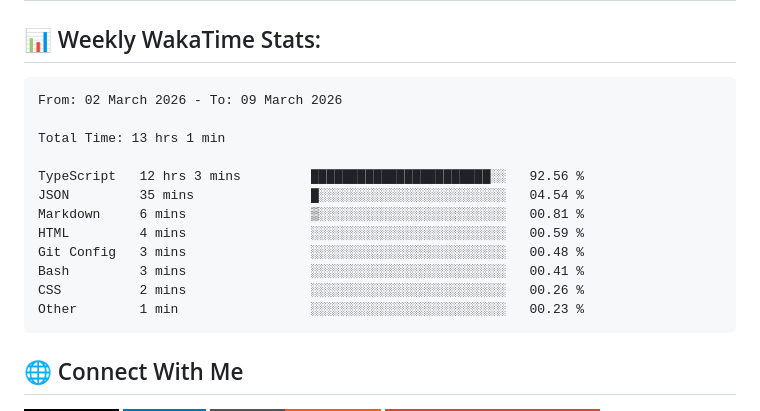
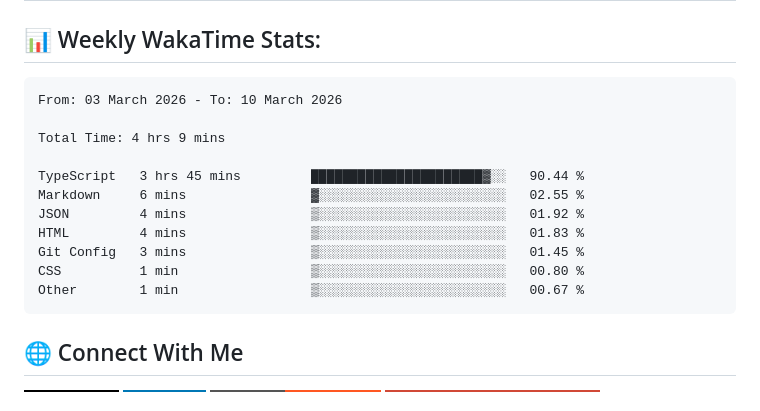
Before and after one commit to ManikMaity/ManikMaity, a Markdown page: README.md, the part around the change. Rendered like a GitHub page; badges without logos.

Commit message:
Updated waka-readme graph with new metrics

````diff
--- a/README.md
+++ b/README.md
@@ -41,18 +41,17 @@ I'm a Full-Stack Developer from India 🇮🇳 focused on building scalable SaaS
 <!--START_SECTION:waka-->
 
 ```txt
-From: 02 March 2026 - To: 09 March 2026
+From: 03 March 2026 - To: 10 March 2026
 
-Total Time: 13 hrs 1 min
+Total Time: 4 hrs 9 mins
 
-TypeScript   12 hrs 3 mins         ███████████████████████░░   92.56 %
-JSON         35 mins               █░░░░░░░░░░░░░░░░░░░░░░░░   04.54 %
-Markdown     6 mins                ▒░░░░░░░░░░░░░░░░░░░░░░░░   00.81 %
-HTML         4 mins                ░░░░░░░░░░░░░░░░░░░░░░░░░   00.59 %
-Git Config   3 mins                ░░░░░░░░░░░░░░░░░░░░░░░░░   00.48 %
-Bash         3 mins                ░░░░░░░░░░░░░░░░░░░░░░░░░   00.41 %
-CSS          2 mins                ░░░░░░░░░░░░░░░░░░░░░░░░░   00.26 %
-Other        1 min                 ░░░░░░░░░░░░░░░░░░░░░░░░░   00.23 %
+TypeScript   3 hrs 45 mins         ██████████████████████▓░░   90.44 %
+Markdown     6 mins                ▓░░░░░░░░░░░░░░░░░░░░░░░░   02.55 %
+JSON         4 mins                ▒░░░░░░░░░░░░░░░░░░░░░░░░   01.92 %
+HTML         4 mins                ▒░░░░░░░░░░░░░░░░░░░░░░░░   01.83 %
+Git Config   3 mins                ▒░░░░░░░░░░░░░░░░░░░░░░░░   01.45 %
+CSS          1 min                 ▒░░░░░░░░░░░░░░░░░░░░░░░░   00.80 %
+Other        1 min                 ▒░░░░░░░░░░░░░░░░░░░░░░░░   00.67 %
 ```
 
 <!--END_SECTION:waka-->
````
